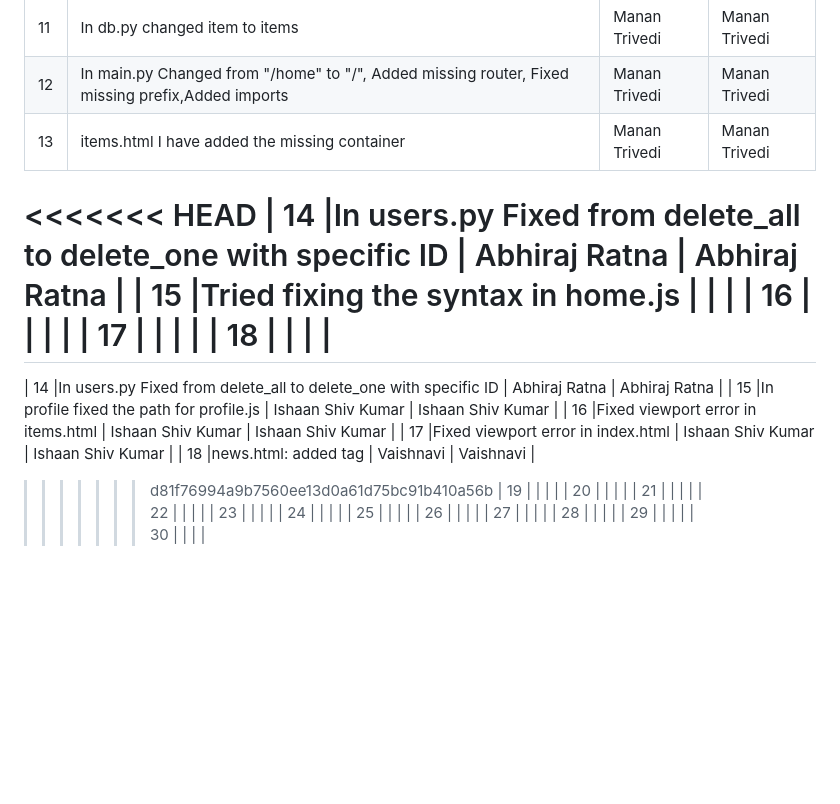
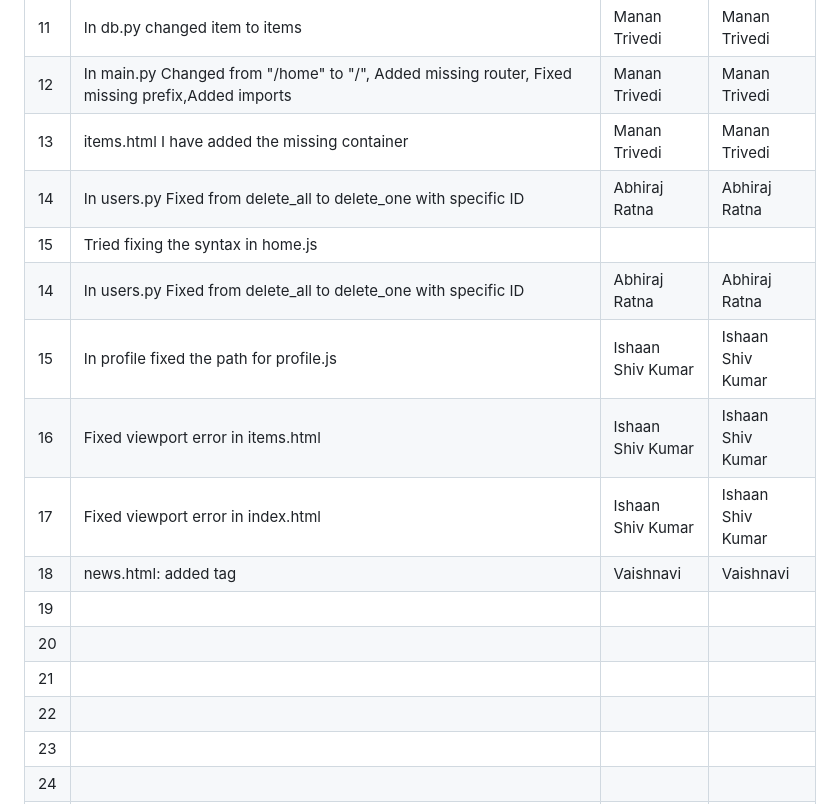
Before and after one commit to zyxro/BIGBOYS, a Markdown page: Buggy_Repo/README.md, the part around the change. GitHub-like rendering; blank space fills up the shorter version.

Commit message:
Wfbdikbcvd

```diff
--- a/Buggy_Repo/README.md
+++ b/Buggy_Repo/README.md
@@ -50,19 +50,13 @@
 | 11  |In db.py changed item to items                                                                   |  Manan Trivedi      |   Manan Trivedi |
 | 12  |In main.py Changed from "/home" to "/", Added missing router, Fixed missing prefix,Added imports | Manan Trivedi       |    Manan Trivedi |
 | 13  |items.html I have added the missing container                                                    |Manan Trivedi       |Manan Trivedi     |
-<<<<<<< HEAD
 | 14  |In users.py Fixed from delete_all to delete_one with specific ID                                 |   Abhiraj Ratna     | Abhiraj Ratna |
 | 15  |Tried fixing the syntax in home.js                                          |               |              |
-| 16  |                                          |               |              |
-| 17  |                                          |               |              |
-| 18  |                                          |               |              |
-=======
 | 14  |In users.py Fixed from delete_all to delete_one with specific ID                                 |   Abhiraj Ratna     |    Abhiraj Ratna   |
 | 15  |In profile fixed the path for profile.js                                          |     Ishaan Shiv Kumar          |   Ishaan Shiv Kumar           |
 | 16  |Fixed viewport error in items.html                                          |   Ishaan Shiv Kumar            |    Ishaan Shiv Kumar          |
 | 17  |Fixed viewport error in index.html                                           |      Ishaan Shiv Kumar           |    Ishaan Shiv Kumar          |
 | 18  |news.html: added <noscript> tag                                          | Vaishnavi            |   Vaishnavi           |
->>>>>>> d81f76994a9b7560ee13d0a61d75bc91b410a56b
 | 19  |                                          |               |              |
 | 20  |                                          |               |              |
 | 21  |                                          |               |              |
```
